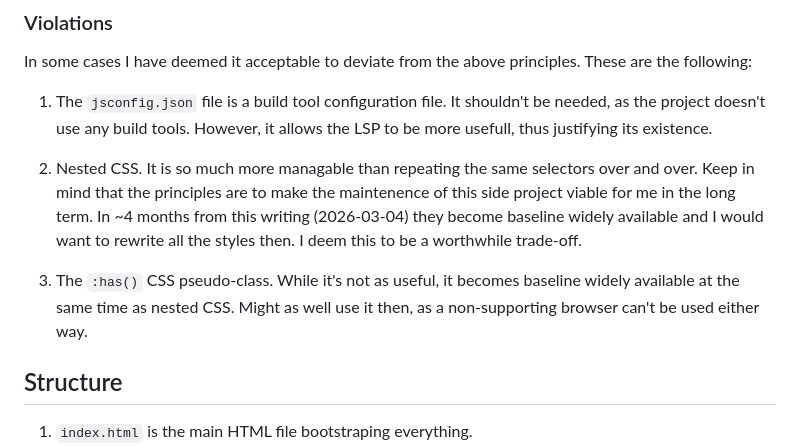
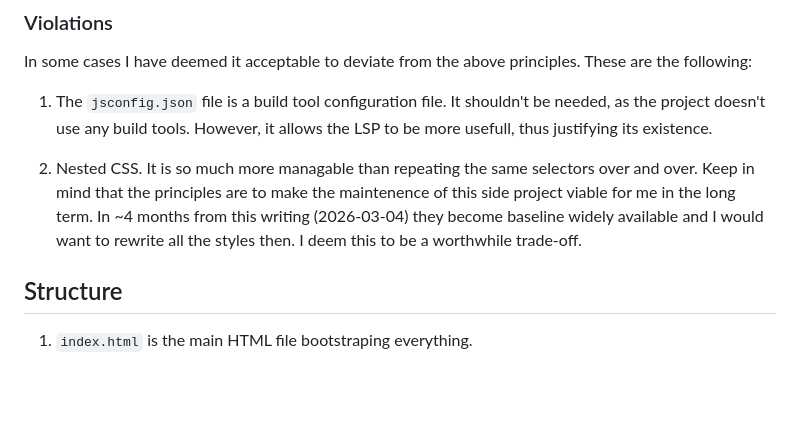
Before and after one commit to TeFiLeDo/watterblock, a Markdown page: README.md, the part around the change. GitHub-like rendering; blank space fills up the shorter version.

Commit message:
remove :has violation documentation
It is no longer actually used anywhere.

```diff
--- a/README.md
+++ b/README.md
@@ -72,10 +72,6 @@ following:
    in mind that the principles are to make the maintenence of this side project viable for me in
    the long term. In ~4 months from this writing (2026-03-04) they become baseline widely available
    and I would want to rewrite all the styles then. I deem this to be a worthwhile trade-off.
-
-3. The `:has()` CSS pseudo-class. While it's not as useful, it becomes baseline widely available at
-   the same time as nested CSS. Might as well use it then, as a non-supporting browser can't be
-   used either way.
 
 Structure
 ---------
```
